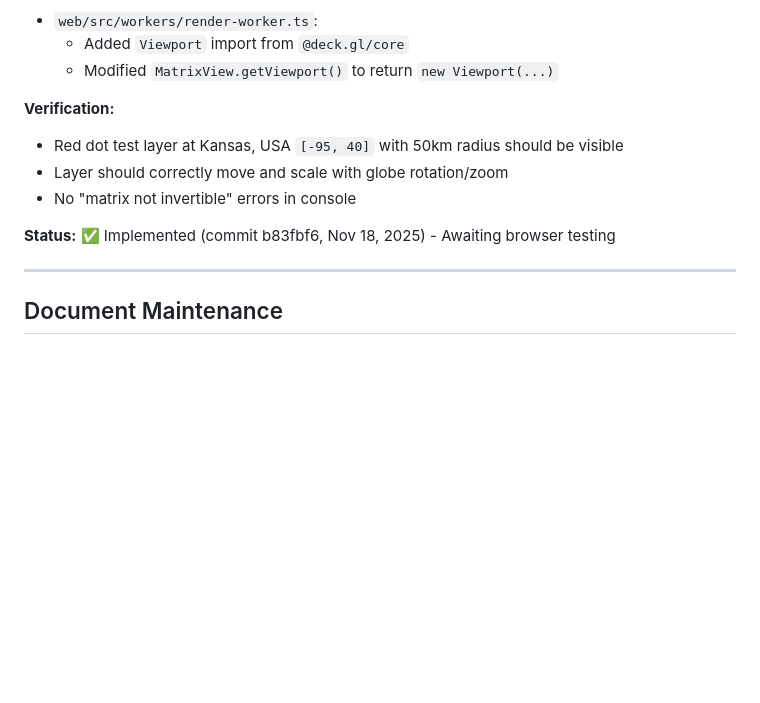
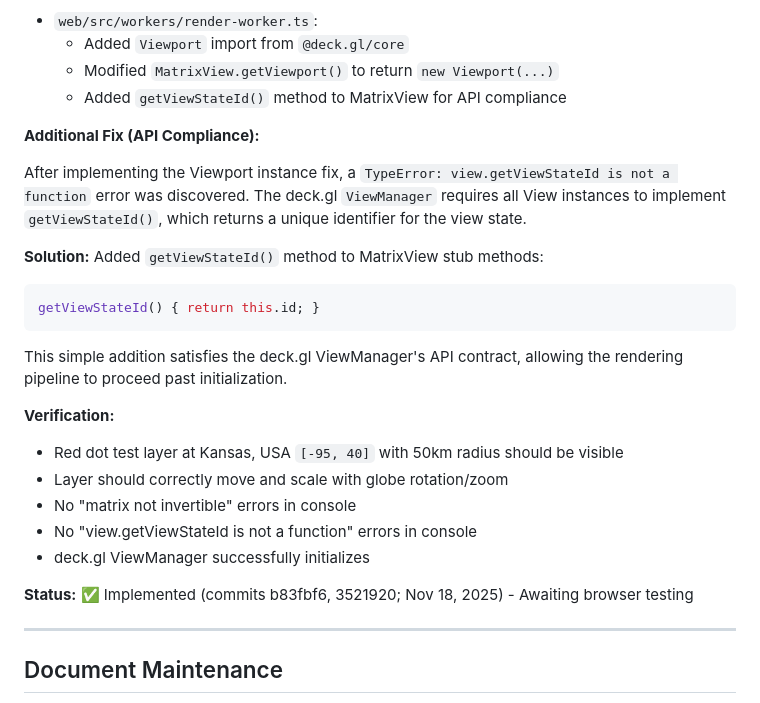
Before and after one commit to dj-ccs/negentropic-core, a Markdown page: architecture/Architectural_Quick-Ref.md, the part around the change. GitHub-like rendering; blank space fills up the shorter version.

Commit message:
[DOCS] Update ORACLE-004 Follow-Up with getViewStateId() API compliance fix
Document the additional fix required for MatrixView to comply with deck.gl's
ViewManager API contract.

Updates:
- Add getViewStateId() to list of files modified
- Add "Additional Fix (API Compliance)" subsection explaining the issue and solution
- Update verification checklist to include ViewManager initialization check
- Update status line to reference both commits (b83fbf6, 3521920)

Location: architecture/Architectural_Quick-Ref.md (ORACLE-004 Follow-Up section)

````diff
--- a/architecture/Architectural_Quick-Ref.md
+++ b/architecture/Architectural_Quick-Ref.md
@@ -602,13 +602,27 @@ Layers use `COORDINATE_SYSTEM.LNGLAT` (geographic coordinates), and the Viewport
 - `web/src/workers/render-worker.ts`:
   - Added `Viewport` import from `@deck.gl/core`
   - Modified `MatrixView.getViewport()` to return `new Viewport(...)`
+  - Added `getViewStateId()` method to MatrixView for API compliance
+
+**Additional Fix (API Compliance):**
+
+After implementing the Viewport instance fix, a `TypeError: view.getViewStateId is not a function` error was discovered. The deck.gl `ViewManager` requires all View instances to implement `getViewStateId()`, which returns a unique identifier for the view state.
+
+**Solution:** Added `getViewStateId()` method to MatrixView stub methods:
+```typescript
+getViewStateId() { return this.id; }
+```
+
+This simple addition satisfies the deck.gl ViewManager's API contract, allowing the rendering pipeline to proceed past initialization.
 
 **Verification:**
 - Red dot test layer at Kansas, USA `[-95, 40]` with 50km radius should be visible
 - Layer should correctly move and scale with globe rotation/zoom
 - No "matrix not invertible" errors in console
+- No "view.getViewStateId is not a function" errors in console
+- deck.gl ViewManager successfully initializes
 
-**Status:** ✅ Implemented (commit b83fbf6, Nov 18, 2025) - Awaiting browser testing
+**Status:** ✅ Implemented (commits b83fbf6, 3521920; Nov 18, 2025) - Awaiting browser testing
 
 ---
 
````
